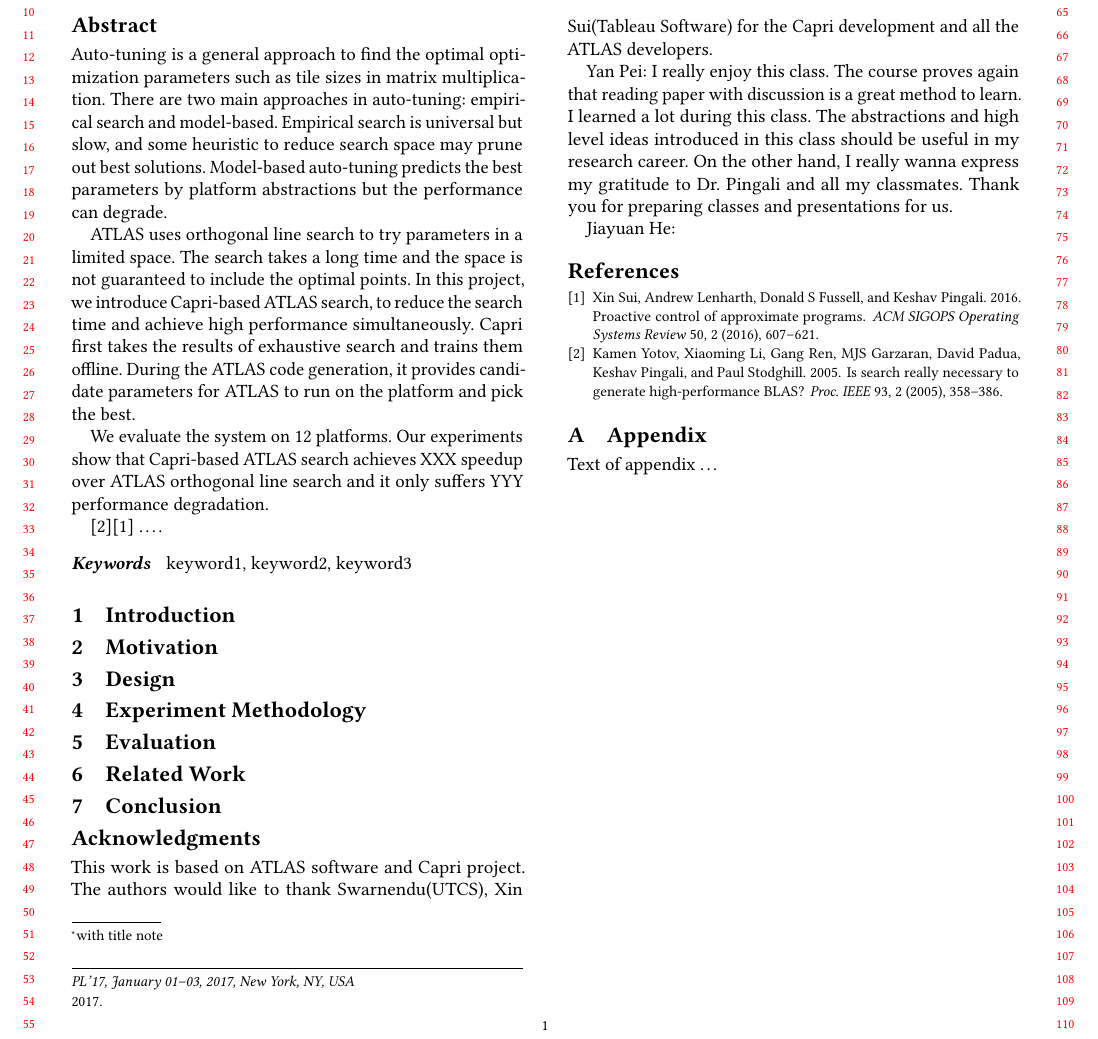
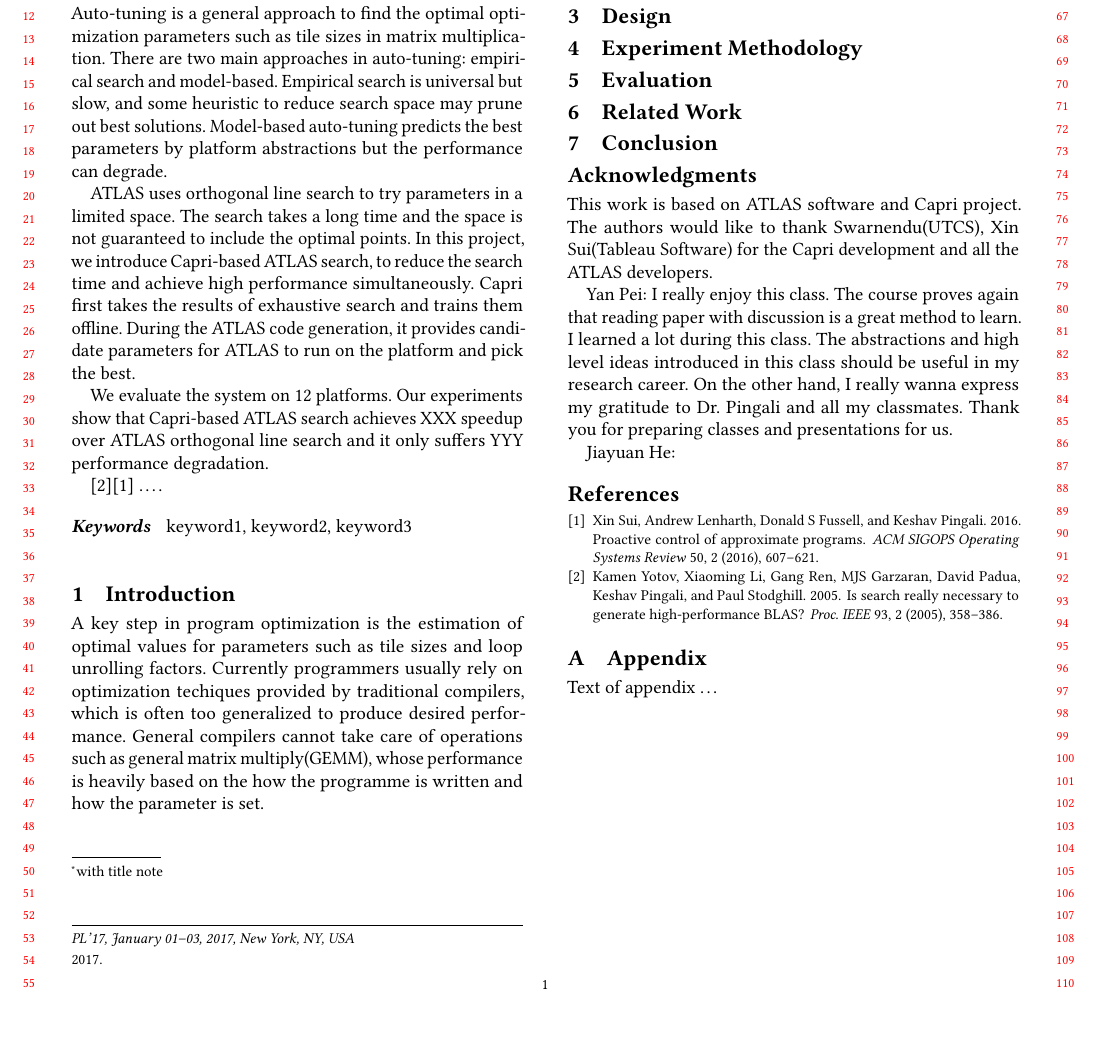
Before and after one commit to ypei92/capri-based-atlas, a LaTeX paper (main.tex, which reads sections/introduction.tex): part of the page, cut at the place of the change. Compiled offline with pdfLaTeX.

Commit message:
sections/introduction.tex

```diff
--- a/sections/introduction.tex
+++ b/sections/introduction.tex
@@ -1,2 +1,10 @@
 \section{Introduction}
 \label{sec:intro}
+
+A key step in program optimization is the estimation of optimal values for
+parameters such as tile sizes and loop unrolling factors. Currently programmers
+usually rely on optimization techiques provided by traditional compilers, which
+is often too generalized to produce desired performance. General compilers
+cannot take care of operations such as general matrix multiply(GEMM), whose
+performance is heavily based on the how the programme is written and how the
+parameter is set.
```
